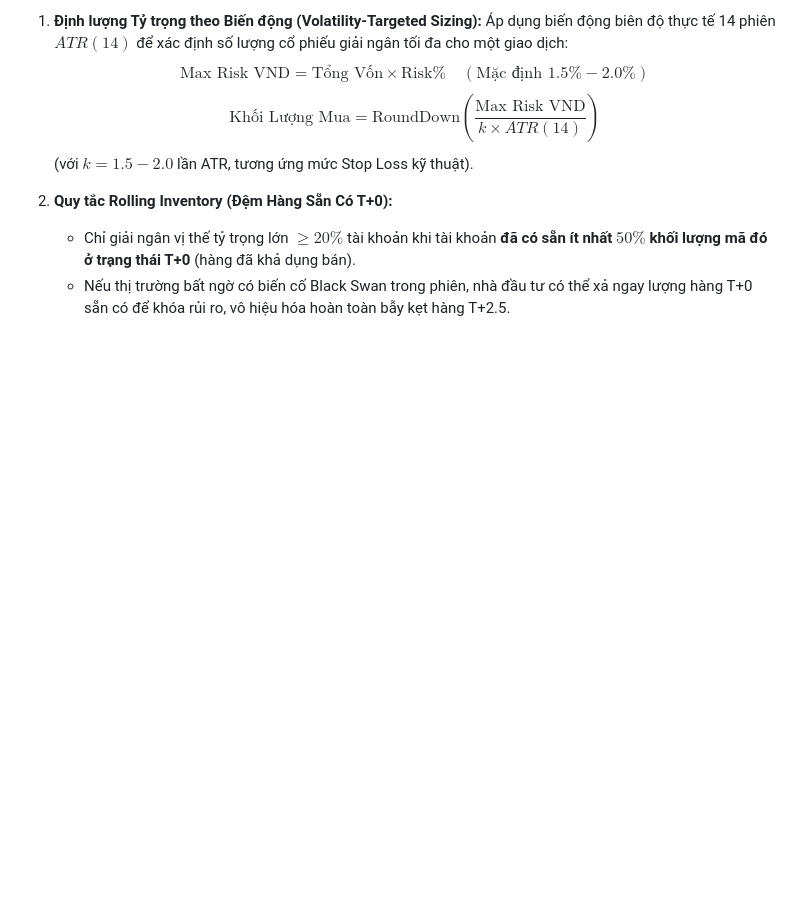
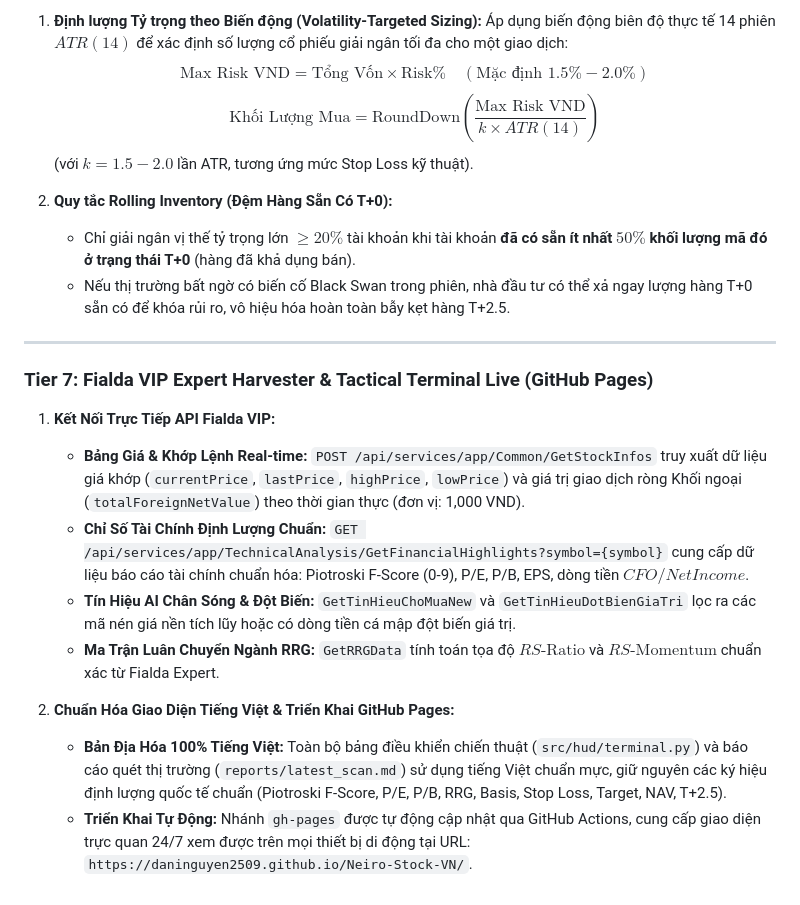
Before and after one commit to DaniNguyen2509/Neiro-Stock-VN, a Markdown page: docs/spec.md, the part around the change. GitHub-like rendering; blank space fills up the shorter version.

```diff
--- a/docs/spec.md
+++ b/docs/spec.md
@@ -251,3 +251,17 @@ Sử dụng thuật toán Relative Rotation Graph (RRG) của JdK để định
 2. **Quy tắc Rolling Inventory (Đệm Hàng Sẵn Có T+0):**
    - Chỉ giải ngân vị thế tỷ trọng lớn $\ge 20\%$ tài khoản khi tài khoản **đã có sẵn ít nhất $50\%$ khối lượng mã đó ở trạng thái T+0** (hàng đã khả dụng bán).
    - Nếu thị trường bất ngờ có biến cố Black Swan trong phiên, nhà đầu tư có thể xả ngay lượng hàng T+0 sẵn có để khóa rủi ro, vô hiệu hóa hoàn toàn bẫy kẹt hàng T+2.5.
+
+---
+
+### Tier 7: Fialda VIP Expert Harvester & Tactical Terminal Live (GitHub Pages)
+
+1. **Kết Nối Trực Tiếp API Fialda VIP:**
+   - **Bảng Giá & Khớp Lệnh Real-time:** `POST /api/services/app/Common/GetStockInfos` truy xuất dữ liệu giá khớp (`currentPrice`, `lastPrice`, `highPrice`, `lowPrice`) và giá trị giao dịch ròng Khối ngoại (`totalForeignNetValue`) theo thời gian thực (đơn vị: 1,000 VND).
+   - **Chỉ Số Tài Chính Định Lượng Chuẩn:** `GET /api/services/app/TechnicalAnalysis/GetFinancialHighlights?symbol={symbol}` cung cấp dữ liệu báo cáo tài chính chuẩn hóa: Piotroski F-Score (0-9), P/E, P/B, EPS, dòng tiền $CFO / Net Income$.
+   - **Tín Hiệu AI Chân Sóng & Đột Biến:** `GetTinHieuChoMuaNew` và `GetTinHieuDotBienGiaTri` lọc ra các mã nén giá nền tích lũy hoặc có dòng tiền cá mập đột biến giá trị.
+   - **Ma Trận Luân Chuyển Ngành RRG:** `GetRRGData` tính toán tọa độ $RS\text{-Ratio}$ và $RS\text{-Momentum}$ chuẩn xác từ Fialda Expert.
+
+2. **Chuẩn Hóa Giao Diện Tiếng Việt & Triển Khai GitHub Pages:**
+   - **Bản Địa Hóa 100% Tiếng Việt:** Toàn bộ bảng điều khiển chiến thuật (`src/hud/terminal.py`) và báo cáo quét thị trường (`reports/latest_scan.md`) sử dụng tiếng Việt chuẩn mực, giữ nguyên các ký hiệu định lượng quốc tế chuẩn (Piotroski F-Score, P/E, P/B, RRG, Basis, Stop Loss, Target, NAV, T+2.5).
+   - **Triển Khai Tự Động:** Nhánh `gh-pages` được tự động cập nhật qua GitHub Actions, cung cấp giao diện trực quan 24/7 xem được trên mọi thiết bị di động tại URL: `https://daninguyen2509.github.io/Neiro-Stock-VN/`.
```
Also changed, not shown: README.md (+2 -1 lines).
